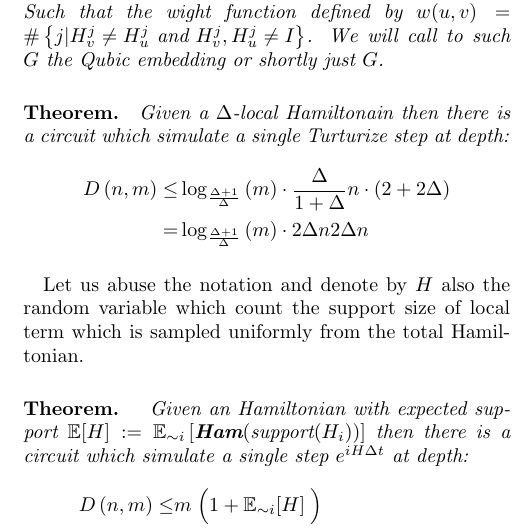
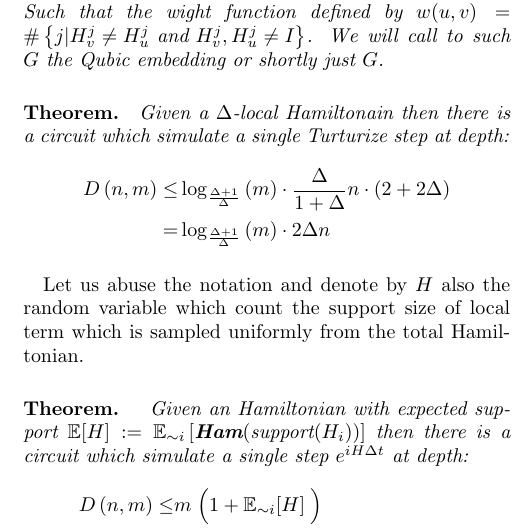
Before and after one commit to dudupo/Academic, a LaTeX document (projects/Simulation_circuit_project/Classiq.tex): part of one column of page 1 of 3, cut so that both start at the same text. The pictures show the PDF file projects/pdfs/Classiq.pdf that the author committed with the source.

Commit message:
compiling -Fri Aug 12 04:25:18 PM IDT 2022

```diff
--- a/projects/Simulation_circuit_project/Classiq.tex
+++ b/projects/Simulation_circuit_project/Classiq.tex
@@ -73,7 +73,7 @@ In addition, if the support isn't a continues segement of \(1\)'s then one could
 \paragraph{Theorem.} \textit{Given a $\Delta$-local Hamiltonain then there is a circuit which simulate a single Turturize step at depth:}
 \begin{equation*}
   \begin{split}
-    D\left(n,m\right) \leq & \log_{\frac{\Delta+1}{\Delta}}\left(m\right)\cdot \frac{\Delta}{1+\Delta}n \cdot \left( 2 + 2\Delta \right) \\ = & \log_{\frac{\Delta+1}{\Delta}}\left(m\right)\cdot2\Delta n2\Delta n
+    D\left(n,m\right) \leq & \log_{\frac{\Delta+1}{\Delta}}\left(m\right)\cdot \frac{\Delta}{1+\Delta}n \cdot \left( 2 + 2\Delta \right) \\ = & \log_{\frac{\Delta+1}{\Delta}}\left(m\right)\cdot2\Delta n
   \end{split}
 \end{equation*}
 
```
Also changed, not shown: projects/pdfs/Classiq.pdf.
